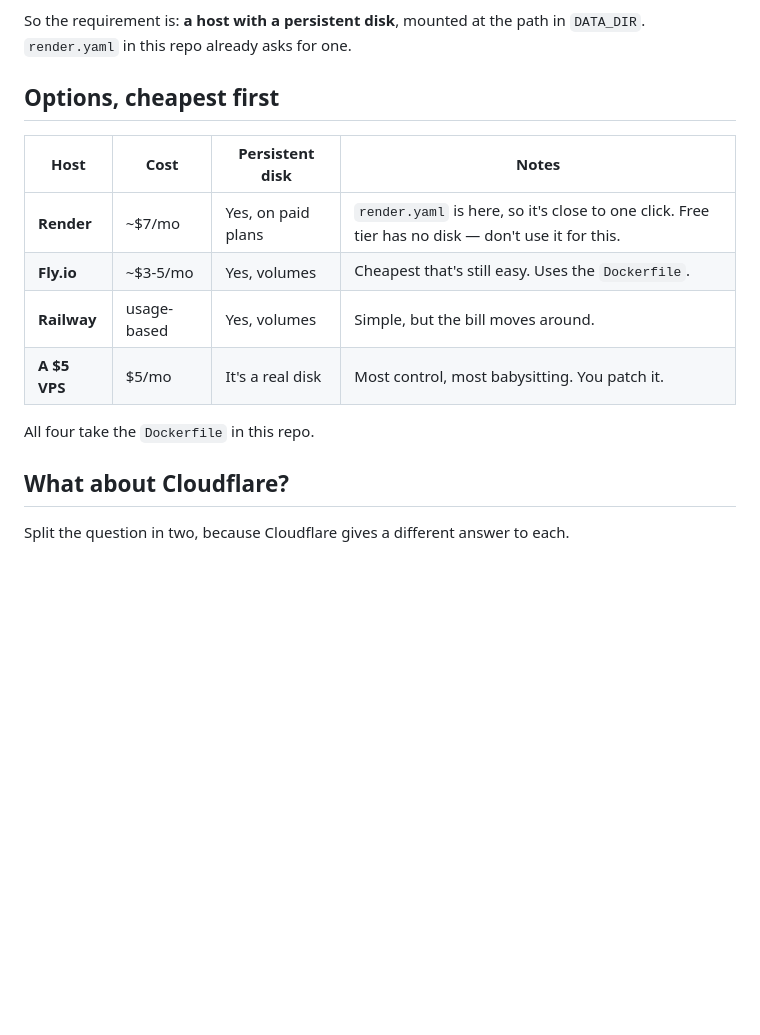
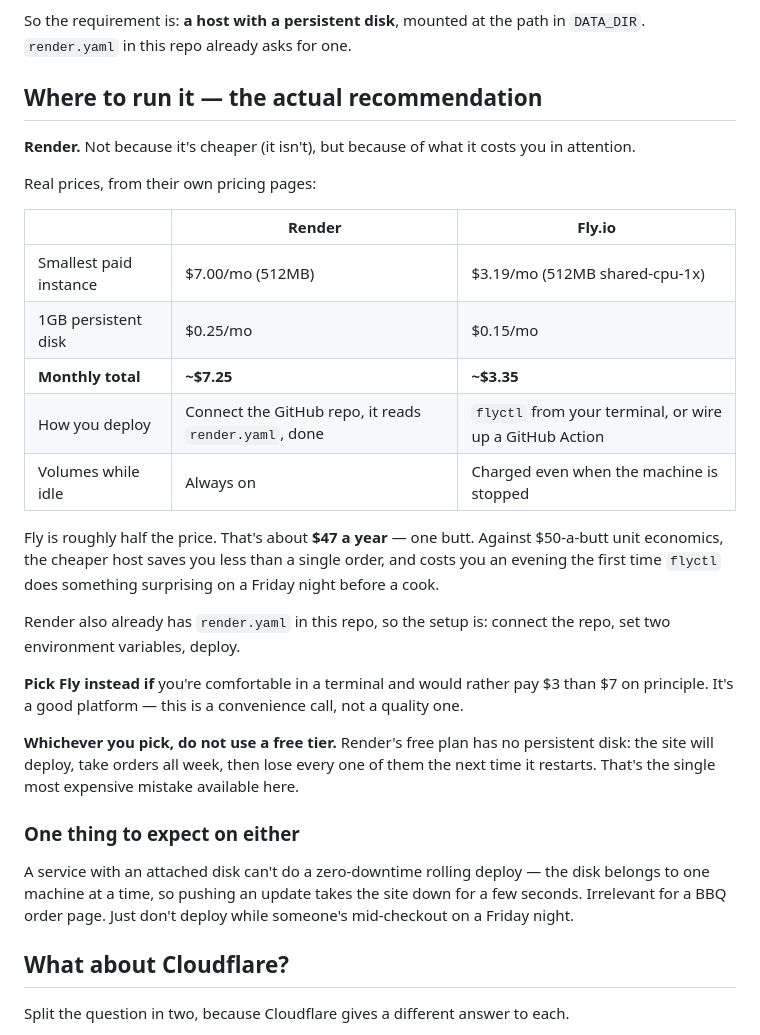
Before and after one commit to jjbales/northhallbbq, a Markdown page: DEPLOY.md, the part around the change. Drawn GitHub-style; blank space fills up the shorter version.

Commit message:
Recommend Render over Fly, with current pricing
Co-Authored-By: Claude Opus 5 <noreply@anthropic.com>
Claude-Session: https://claude.ai/code/session_018TGuRcDJCQYT6kSGWPv3eB

```diff
--- a/DEPLOY.md
+++ b/DEPLOY.md
@@ -19,16 +19,44 @@ change — not a hypothetical, it's the normal behaviour of free tiers.
 So the requirement is: **a host with a persistent disk**, mounted at the path
 in `DATA_DIR`. `render.yaml` in this repo already asks for one.
 
-## Options, cheapest first
+## Where to run it — the actual recommendation
 
-| Host | Cost | Persistent disk | Notes |
-|---|---|---|---|
-| **Render** | ~$7/mo | Yes, on paid plans | `render.yaml` is here, so it's close to one click. Free tier has no disk — don't use it for this. |
-| **Fly.io** | ~$3-5/mo | Yes, volumes | Cheapest that's still easy. Uses the `Dockerfile`. |
-| **Railway** | usage-based | Yes, volumes | Simple, but the bill moves around. |
-| **A $5 VPS** | $5/mo | It's a real disk | Most control, most babysitting. You patch it. |
+**Render.** Not because it's cheaper (it isn't), but because of what it costs
+you in attention.
 
-All four take the `Dockerfile` in this repo.
+Real prices, from their own pricing pages:
+
+| | Render | Fly.io |
+|---|---|---|
+| Smallest paid instance | $7.00/mo (512MB) | $3.19/mo (512MB shared-cpu-1x) |
+| 1GB persistent disk | $0.25/mo | $0.15/mo |
+| **Monthly total** | **~$7.25** | **~$3.35** |
+| How you deploy | Connect the GitHub repo, it reads `render.yaml`, done | `flyctl` from your terminal, or wire up a GitHub Action |
+| Volumes while idle | Always on | Charged even when the machine is stopped |
+
+Fly is roughly half the price. That's about **$47 a year** — one butt. Against
+$50-a-butt unit economics, the cheaper host saves you less than a single
+order, and costs you an evening the first time `flyctl` does something
+surprising on a Friday night before a cook.
+
+Render also already has `render.yaml` in this repo, so the setup is: connect
+the repo, set two environment variables, deploy.
+
+**Pick Fly instead if** you're comfortable in a terminal and would rather pay
+$3 than $7 on principle. It's a good platform — this is a convenience call,
+not a quality one.
+
+**Whichever you pick, do not use a free tier.** Render's free plan has no
+persistent disk: the site will deploy, take orders all week, then lose every
+one of them the next time it restarts. That's the single most expensive
+mistake available here.
+
+### One thing to expect on either
+
+A service with an attached disk can't do a zero-downtime rolling deploy — the
+disk belongs to one machine at a time, so pushing an update takes the site
+down for a few seconds. Irrelevant for a BBQ order page. Just don't deploy
+while someone's mid-checkout on a Friday night.
 
 ## What about Cloudflare?
 
```
